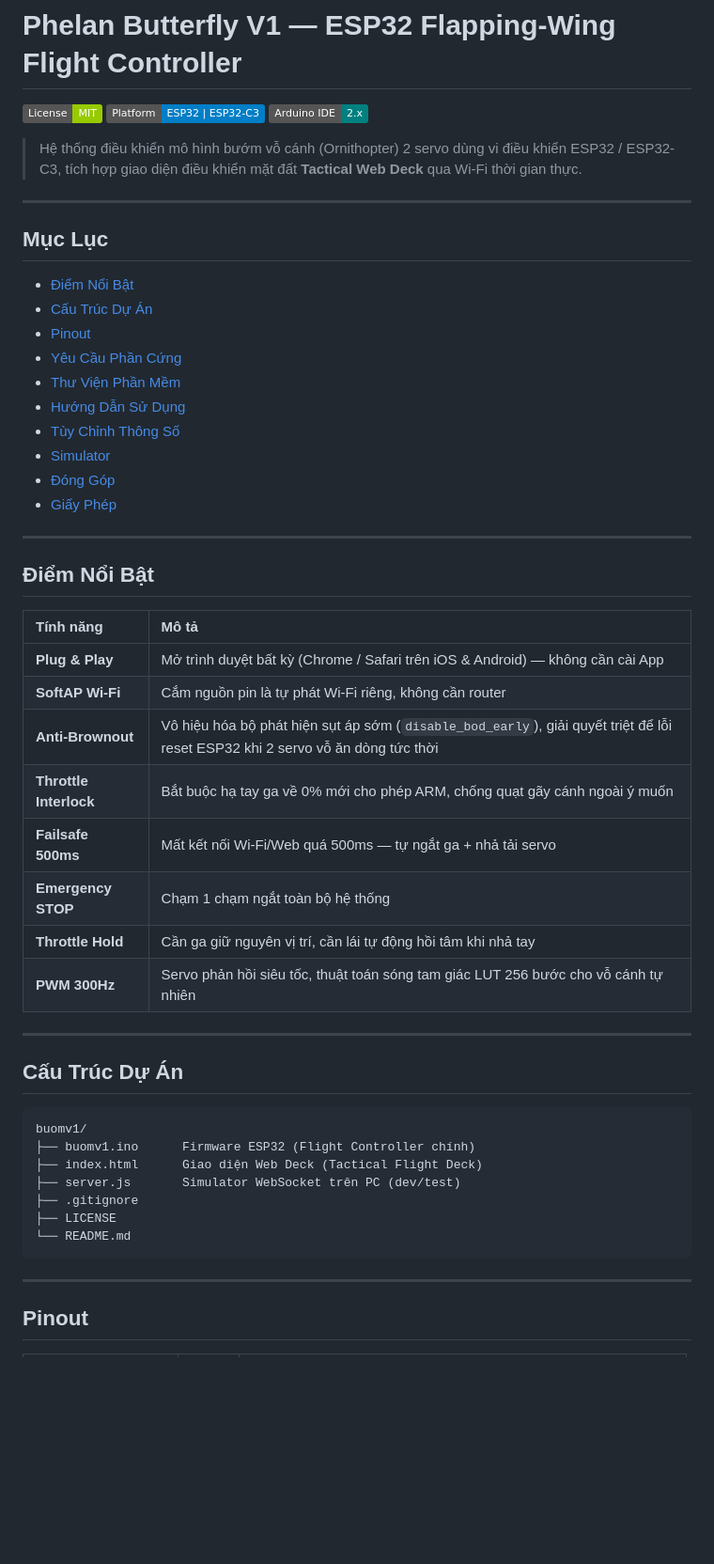
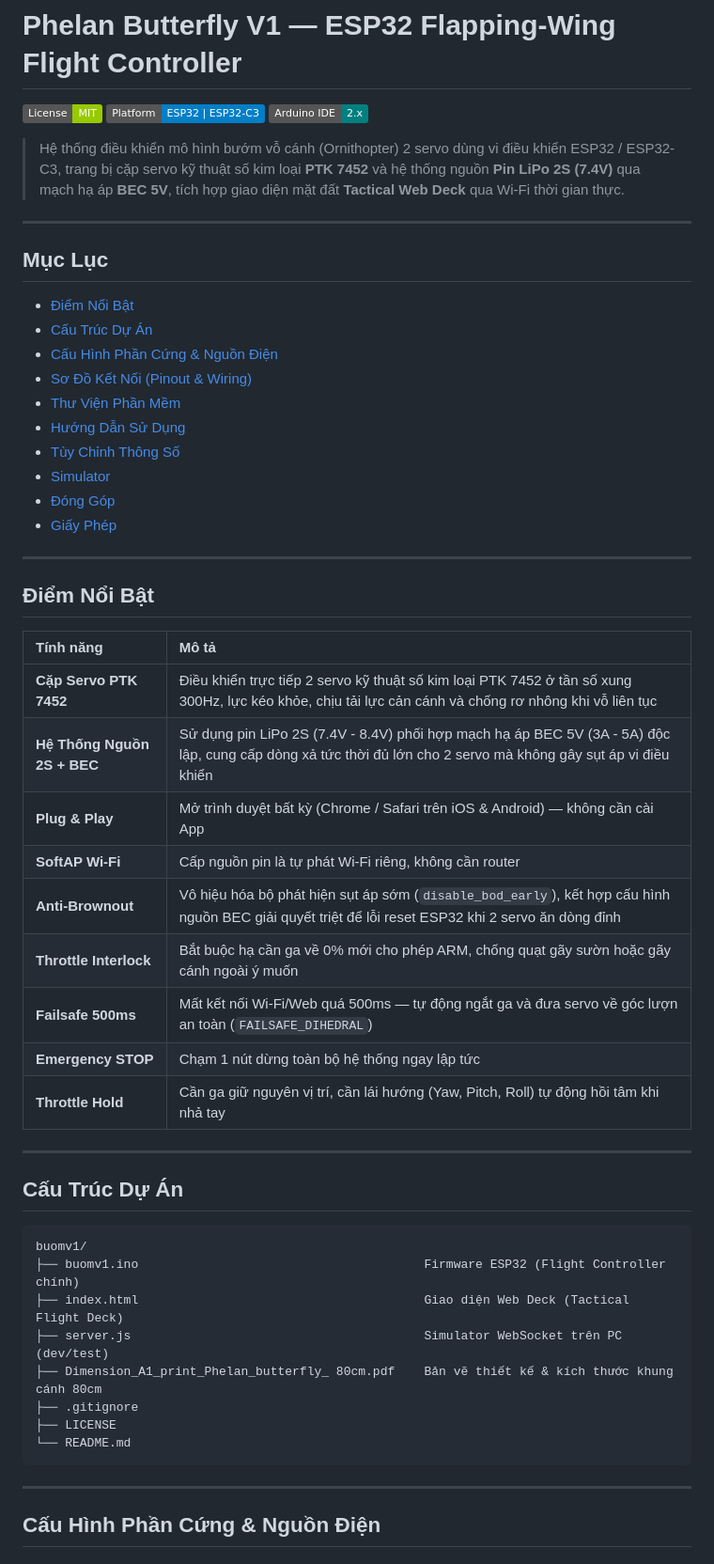
Before and after one commit to PhelanDev/PHELAN_butterfly_two, a Markdown page: README.md, the part around one of its changes. Shown at 94% size. GitHub-like rendering; badges without logos; blank space fills up the shorter version.

````diff
--- a/README.md
+++ b/README.md
@@ -4,7 +4,7 @@
 [![Platform: ESP32](https://img.shields.io/badge/Platform-ESP32%20%7C%20ESP32--C3-blue.svg)](#)
 [![Arduino IDE](https://img.shields.io/badge/Arduino%20IDE-2.x-teal.svg)](#)
 
-> Hệ thống điều khiển mô hình bướm vỗ cánh (Ornithopter) 2 servo dùng vi điều khiển ESP32 / ESP32-C3, tích hợp giao diện điều khiển mặt đất **Tactical Web Deck** qua Wi-Fi thời gian thực.
+> Hệ thống điều khiển mô hình bướm vỗ cánh (Ornithopter) 2 servo dùng vi điều khiển ESP32 / ESP32-C3, trang bị cặp servo kỹ thuật số kim loại **PTK 7452** và hệ thống nguồn **Pin LiPo 2S (7.4V)** qua mạch hạ áp **BEC 5V**, tích hợp giao diện mặt đất **Tactical Web Deck** qua Wi-Fi thời gian thực.
 
 ---
 
@@ -12,8 +12,8 @@
 
 - [Điểm Nổi Bật](#điểm-nổi-bật)
 - [Cấu Trúc Dự Án](#cấu-trúc-dự-án)
-- [Pinout](#pinout)
-- [Yêu Cầu Phần Cứng](#yêu-cầu-phần-cứng)
+- [Cấu Hình Phần Cứng & Nguồn Điện](#cấu-hình-phần-cứng--nguồn-điện)
+- [Sơ Đồ Kết Nối (Pinout & Wiring)](#sơ-đồ-kết-nối-pinout--wiring)
 - [Thư Viện Phần Mềm](#thư-viện-phần-mềm)
 - [Hướng Dẫn Sử Dụng](#hướng-dẫn-sử-dụng)
 - [Tùy Chỉnh Thông Số](#tùy-chỉnh-thông-số)
@@ -27,14 +27,15 @@
 
 | Tính năng | Mô tả |
 | :--- | :--- |
+| **Cặp Servo PTK 7452** | Điều khiển trực tiếp 2 servo kỹ thuật số kim loại PTK 7452 ở tần số xung 300Hz, lực kéo khỏe, chịu tải lực cản cánh và chống rơ nhông khi vỗ liên tục |
+| **Hệ Thống Nguồn 2S + BEC** | Sử dụng pin LiPo 2S (7.4V - 8.4V) phối hợp mạch hạ áp BEC 5V (3A - 5A) độc lập, cung cấp dòng xả tức thời đủ lớn cho 2 servo mà không gây sụt áp vi điều khiển |
 | **Plug & Play** | Mở trình duyệt bất kỳ (Chrome / Safari trên iOS & Android) — không cần cài App |
-| **SoftAP Wi-Fi** | Cắm nguồn pin là tự phát Wi-Fi riêng, không cần router |
-| **Anti-Brownout** | Vô hiệu hóa bộ phát hiện sụt áp sớm (`disable_bod_early`), giải quyết triệt để lỗi reset ESP32 khi 2 servo vỗ ăn dòng tức thời |
-| **Throttle Interlock** | Bắt buộc hạ tay ga về 0% mới cho phép ARM, chống quạt gãy cánh ngoài ý muốn |
-| **Failsafe 500ms** | Mất kết nối Wi-Fi/Web quá 500ms — tự ngắt ga + nhả tải servo |
-| **Emergency STOP** | Chạm 1 chạm ngắt toàn bộ hệ thống |
-| **Throttle Hold** | Cần ga giữ nguyên vị trí, cần lái tự động hồi tâm khi nhả tay |
-| **PWM 300Hz** | Servo phản hồi siêu tốc, thuật toán sóng tam giác LUT 256 bước cho vỗ cánh tự nhiên |
+| **SoftAP Wi-Fi** | Cấp nguồn pin là tự phát Wi-Fi riêng, không cần router |
+| **Anti-Brownout** | Vô hiệu hóa bộ phát hiện sụt áp sớm (`disable_bod_early`), kết hợp cấu hình nguồn BEC giải quyết triệt để lỗi reset ESP32 khi 2 servo ăn dòng đỉnh |
+| **Throttle Interlock** | Bắt buộc hạ cần ga về 0% mới cho phép ARM, chống quạt gãy sườn hoặc gãy cánh ngoài ý muốn |
+| **Failsafe 500ms** | Mất kết nối Wi-Fi/Web quá 500ms — tự động ngắt ga và đưa servo về góc lượn an toàn (`FAILSAFE_DIHEDRAL`) |
+| **Emergency STOP** | Chạm 1 nút dừng toàn bộ hệ thống ngay lập tức |
+| **Throttle Hold** | Cần ga giữ nguyên vị trí, cần lái hướng (Yaw, Pitch, Roll) tự động hồi tâm khi nhả tay |
 
 ---
 
@@ -42,9 +43,10 @@
 
 ```
 buomv1/
-├── buomv1.ino      Firmware ESP32 (Flight Controller chính)
-├── index.html      Giao diện Web Deck (Tactical Flight Deck)
-├── server.js       Simulator WebSocket trên PC (dev/test)
+├── buomv1.ino                                       Firmware ESP32 (Flight Controller chính)
+├── index.html                                       Giao diện Web Deck (Tactical Flight Deck)
+├── server.js                                        Simulator WebSocket trên PC (dev/test)
+├── Dimension_A1_print_Phelan_butterfly_ 80cm.pdf    Bản vẽ thiết kế & kích thước khung cánh 80cm
 ├── .gitignore
 ├── LICENSE
 └── README.md
@@ -52,5 +54,5 @@ buomv1/
 
 ---
 
-## Pinout
+## Cấu Hình Phần Cứng & Nguồn Điện
 
````
Also changed, not shown: other parts of README.md (+68 -55 lines).
